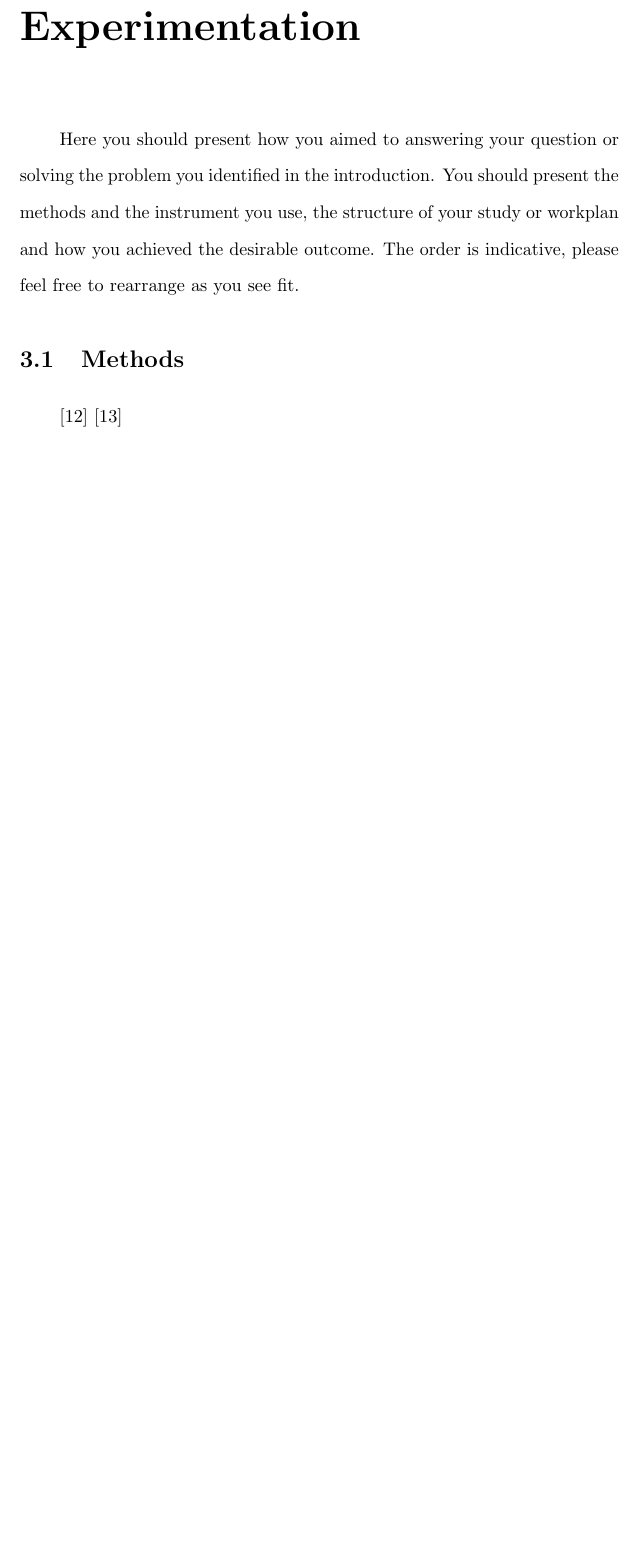
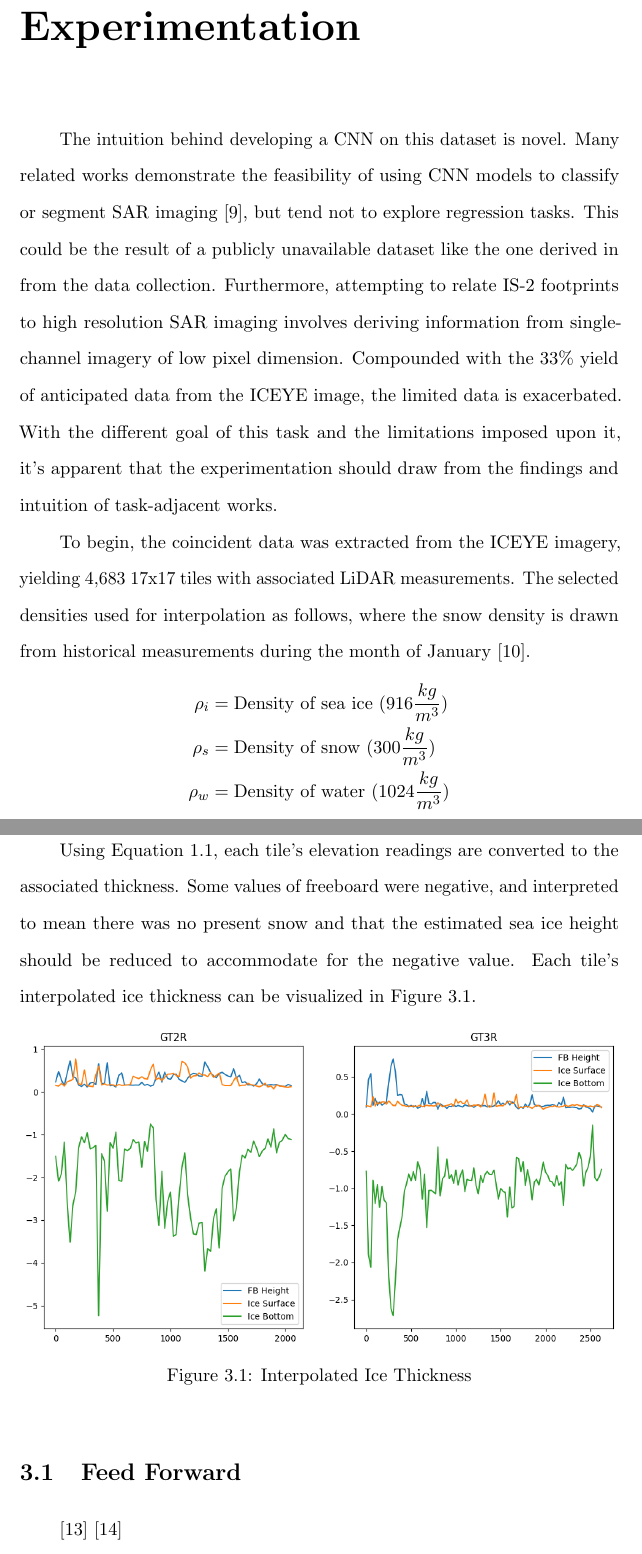
Before and after one commit to BakersSquare/ASU-MURI-Research, a LaTeX thesis (Thesis/main.tex, which reads Thesis/Experimentation.tex, Thesis/Introduction.tex): part of page 16 of 25 before the commit and two parts of pages 16 and 17 of 26 after it, the two joined at a grey line, cut so that both start at the same text, the shorter picture padded with empty space. Compiled offline with pdfLaTeX.

Commit message:
added some images, updated thesis, doing experimentation

```diff
--- a/Thesis/Experimentation.tex
+++ b/Thesis/Experimentation.tex
@@ -1,11 +1,31 @@
 \chapter{Experimentation}
 \label{sec:Experimentation}
 
-Here you should present how you aimed to answering your question or solving the problem you identified in the introduction.
-You should present the methods and the instrument you use, the structure of your study or workplan and how you achieved the desirable outcome. The order is indicative, please feel free to rearrange as you see fit.
+The intuition behind developing a CNN on this dataset is novel. Many related works demonstrate the feasibility of using CNN models to classify or segment SAR imaging \cite{SAR-U-Net}, but tend not to explore regression tasks. This could be the result of a publicly unavailable dataset like the one derived in from the data collection. Furthermore, attempting to relate IS-2 footprints to high resolution SAR imaging involves deriving information from single-channel imagery of low pixel dimension. Compounded with the 33$\%$ yield of anticipated data from the ICEYE image, the limited data is exacerbated. With the different goal of this task and the limitations imposed upon it, it's apparent that the experimentation should draw from the findings and intuition of task-adjacent works.
 
-\section {Methods}
+To begin, the coincident data was extracted from the ICEYE imagery, yielding 4,683 17x17 tiles with associated LiDAR measurements. The selected densities used for interpolation as follows, where the snow density is drawn from historical measurements during the month of January \cite{warren1999snow}.
+
+\begin{figure}[h]
+  \[
+  \begin{aligned}[t]
+    \rho_i &=  \text{Density of sea ice }(916 \frac{kg}{m^3}) \\   %	It'd be perfect to place the diagram of the sheet in the white space generated here in latex
+    \rho_s &=  \text{Density of snow }(300 \frac{kg}{m^3}) \\   %	It'd be perfect to place the diagram of the sheet in the white space generated here in latex
+    \rho_w &=  \text{Density of water }(1024 \frac{kg}{m^3}) \\   %	It'd be perfect to place the diagram of the sheet in the white space generated here in latex
+  \end{aligned}
+\]
+\end{figure}
+
+Using Equation 1.1, each tile's elevation readings are converted to the associated thickness. Some values of freeboard were negative, and interpreted to mean there was no present snow and that the estimated sea ice height should be reduced to accommodate for the negative value. Each tile's interpolated ice thickness can be visualized in Figure 3.1.
+
+\begin{figure}[h!]
+	\centering
+	\includegraphics[width=\textwidth]{../research-resources/ice-sat-2/coincident-ice-profile.png}
+	\caption{Interpolated Ice Thickness}
+	\label{fig:ice-thickness-interpolation}
+\end{figure}
+
+\section {Feed Forward}
+
 \cite{BASHA2020112}
 \cite{jernelv2020convolutional}
-\section{Study setup}
 
--- a/Thesis/Introduction.tex
+++ b/Thesis/Introduction.tex
@@ -47,3 +47,6 @@ There are critiques with the established hydrostatic model. Ice density at a loc
 \end{equation}
 where:
 \begin{align*}
+ \displaystyle h_i    &=  \text{Sea ice thickness (m)} &  \rho_i 						&=  \text{Density of sea ice }(900-940 \frac{kg}{m^3}) \\   %	It'd be perfect to place the diagram of the sheet in the white space generated here in latex
+ \displaystyle h_s   	&=  \text{Snow depth (m)} 		 & 		\rho_s							&=  \text{Density of snow }(210-310 \frac{kg}{m^3}) \\   %	It'd be perfect to place the diagram of the sheet in the white space generated here in latex
+ \displaystyle h_f    &=  \text{Freeboard height (m)}  & 	\rho_w 						&=  \text{Density of water }(1024 \frac{kg}{m^3}) \\   %	It'd be perfect to place the diagram of the sheet in the white space generated here in latex
```
Also changed, not shown: Thesis/dataCollection.tex (+1 -1 lines), Thesis/references.bib (+11 -0 lines), Thesis/research-resources/SAR/single-tile.png (added), Thesis/research-resources/ice-sat-2/Surface Profiles.png, Thesis/research-resources/ice-sat-2/coincident-ice-profile.png (added), Thesis/Experimentation.tex (5 more changed lines), Thesis/Introduction.tex (5 more changed lines), 2 other files.
